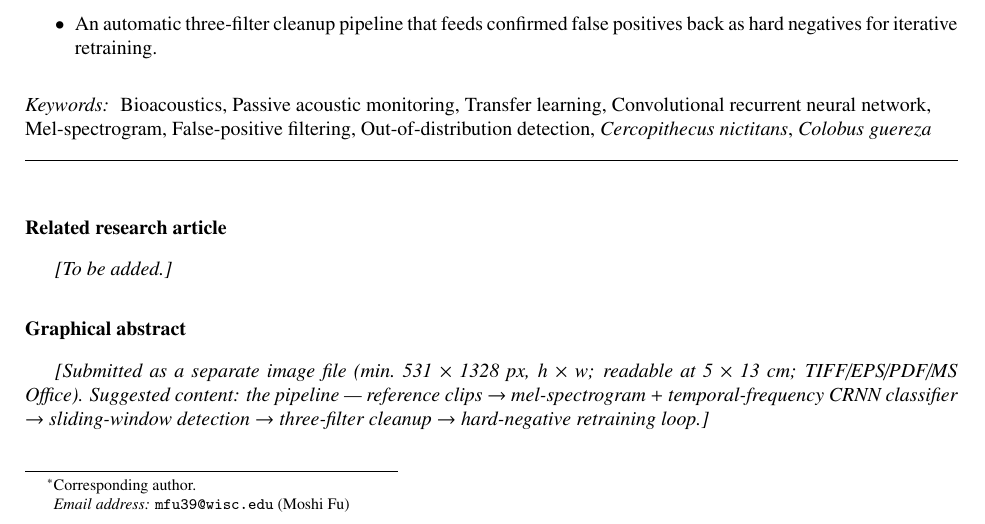
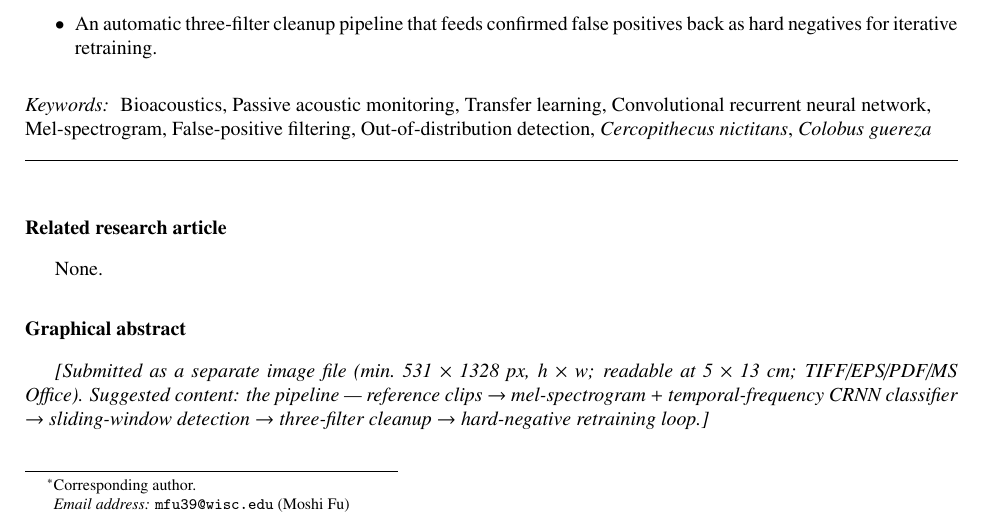
Before and after one commit to Mo119m/primates-sound-detection, a LaTeX paper (paper/methodsx_manuscript.tex): part of page 1 of 9, cut so that both start at the same text. Compiled offline with pdfLaTeX.

Commit message:
Manuscript: set Related research article to None (no companion article)
https://claude.ai/code/session_01GRhKW3iKJjm2wYYeUd56Hq

```diff
--- a/paper/methodsx_manuscript.tex
+++ b/paper/methodsx_manuscript.tex
@@ -98,7 +98,7 @@ False-positive filtering \sep Out-of-distribution detection \sep
 
 %% =====================================================================
 \section*{Related research article}
-\textit{[To be added.]}
+None.
 
 %% =====================================================================
 \section*{Graphical abstract}
```
